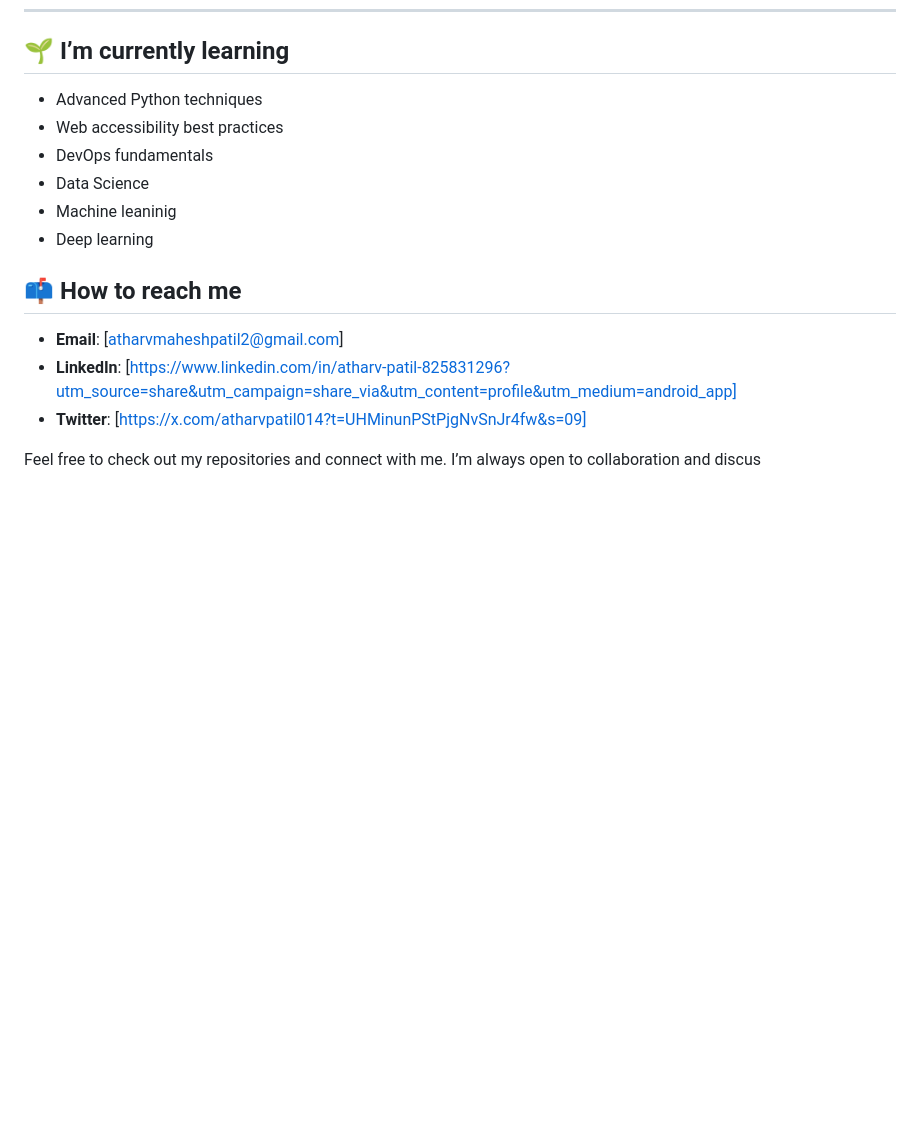
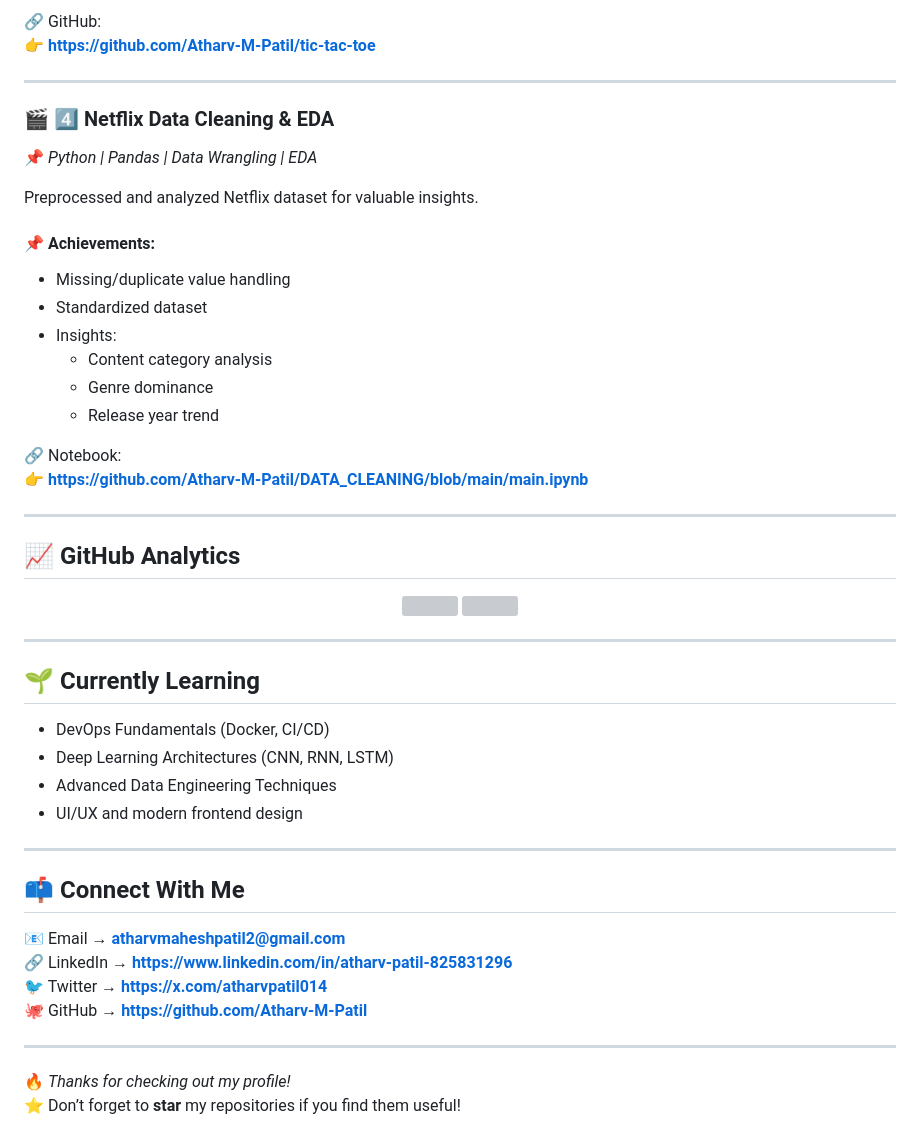
Before and after one commit to Atharv-M-Patil/Atharv-M-Patil, a Markdown page: README.md, the part around one of its changes. Drawn GitHub-style; blank space fills up the shorter version; grey boxes are pictures that could not be loaded.

```diff
--- a/README.md
+++ b/README.md
@@ -86,19 +80,53 @@ Cleaned and analyzed the **Netflix Movies & TV Shows dataset** using Pandas.
 
+🔗 GitHub:
+👉 **https://github.com/Atharv-M-Patil/tic-tac-toe**
 
+---
 
-## 🌱 I’m currently learning
+### 🎬 4️⃣ Netflix Data Cleaning & EDA
+📌 *Python | Pandas | Data Wrangling | EDA*
 
-- Advanced Python techniques
-- Web accessibility best practices
-- DevOps fundamentals
-- Data Science
-- Machine leaninig
-- Deep learning
+Preprocessed and analyzed Netflix dataset for valuable insights.
 
-## 📫 How to reach me
+#### 📌 Achievements:
+- Missing/duplicate value handling
+- Standardized dataset
+- Insights:
+  - Content category analysis
+  - Genre dominance
+  - Release year trend
 
-- **Email**: [atharvmaheshpatil2@gmail.com]
-- **LinkedIn**: [https://www.linkedin.com/in/atharv-patil-825831296?utm_source=share&utm_campaign=share_via&utm_content=profile&utm_medium=android_app]
-- **Twitter**: [https://x.com/atharvpatil014?t=UHMinunPStPjgNvSnJr4fw&s=09]
+🔗 Notebook:
+👉 **https://github.com/Atharv-M-Patil/DATA_CLEANING/blob/main/main.ipynb**
 
-Feel free to check out my repositories and connect with me. I’m always open to collaboration and discus
+---
+
+## 📈 GitHub Analytics
+
+<p align="center">
+<img src="https://github-readme-stats.vercel.app/api?username=Atharv-M-Patil&show_icons=true&theme=tokyonight" height="160" />
+<img src="https://github-readme-stats.vercel.app/api/top-langs/?username=Atharv-M-Patil&layout=compact&theme=tokyonight" height="160" />
+</p>
+
+---
+
+## 🌱 Currently Learning
+
+- DevOps Fundamentals (Docker, CI/CD)
+- Deep Learning Architectures (CNN, RNN, LSTM)
+- Advanced Data Engineering Techniques
+- UI/UX and modern frontend design
+
+---
+
+## 📫 Connect With Me
+
+📧 Email → **atharvmaheshpatil2@gmail.com**
+🔗 LinkedIn → **https://www.linkedin.com/in/atharv-patil-825831296**
+🐦 Twitter → **https://x.com/atharvpatil014**
+🐙 GitHub → **https://github.com/Atharv-M-Patil**
+
+---
+
+🔥 *Thanks for checking out my profile!*
+⭐ Don’t forget to **star** my repositories if you find them useful!
```
Also changed, not shown: other parts of README.md (+54 -60 lines).
